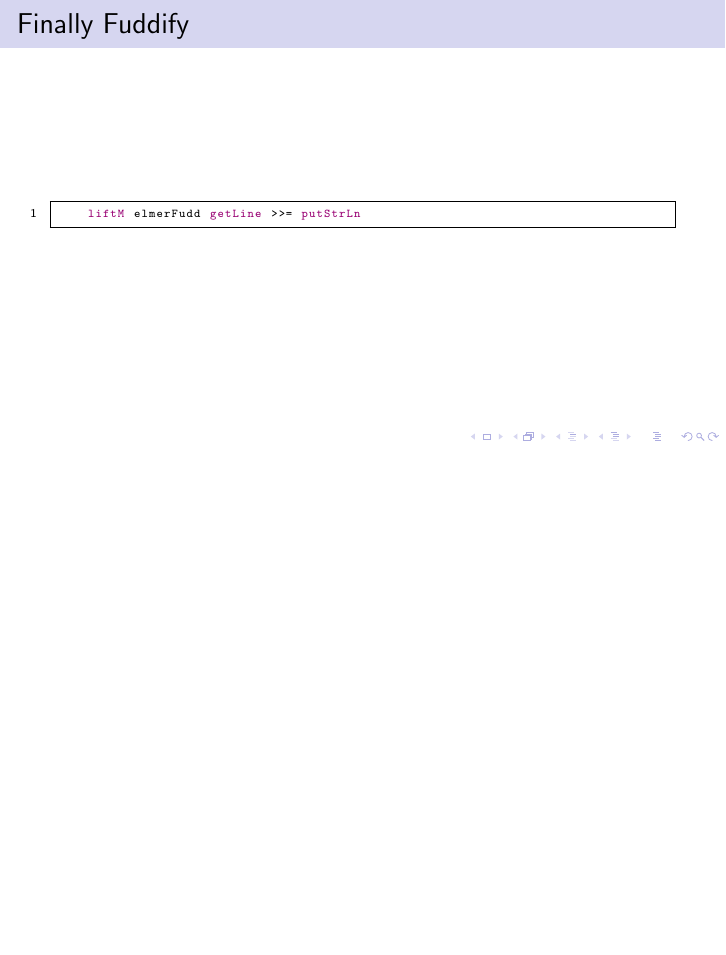
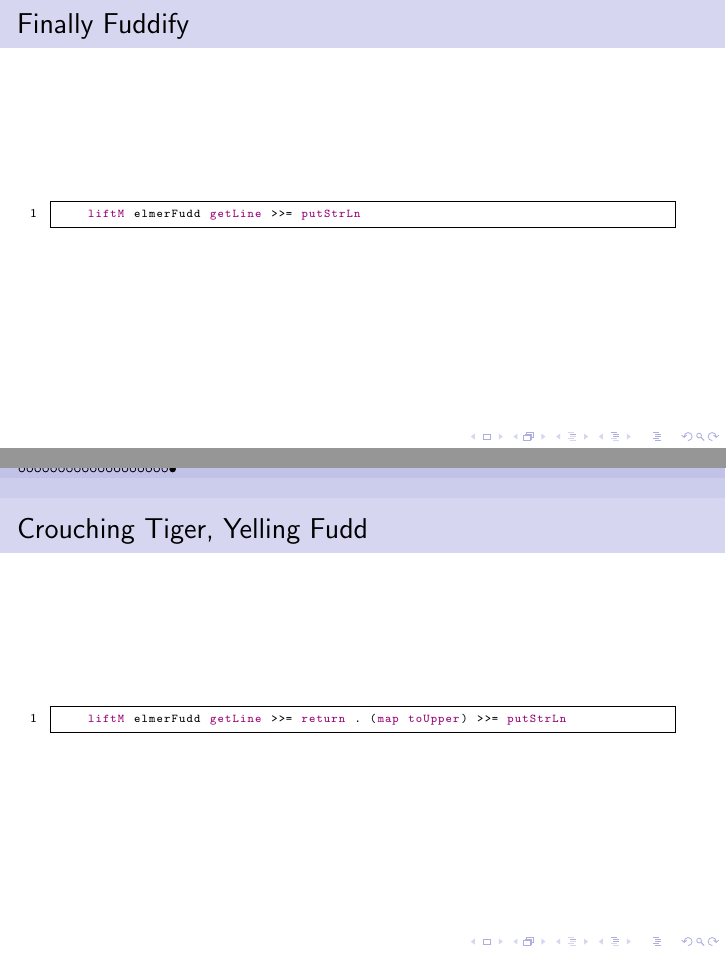
Before and after one commit to jedbarlow/cmput495, a LaTeX document (monad_intro.tex): part of page 20 of 20 before the commit and two parts of pages 20 and 21 of 21 after it, the two joined at a grey line, cut so that both start at the same text, the shorter picture padded with empty space. Compiled offline with pdfLaTeX.

Commit message:
Yelling Fudd. Example of more binds.

```diff
--- a/monad_intro.tex
+++ b/monad_intro.tex
@@ -288,4 +288,12 @@
 \end{frame}
 
 
+\begin{frame}[fragile]
+  \frametitle{Crouching Tiger, Yelling Fudd}
+
+  \begin{lstlisting}[frame=single,language=Haskell,breaklines=true]
+    liftM elmerFudd getLine >>= return . (map toUpper) >>= putStrLn
+  \end{lstlisting}
+\end{frame}
+
 \end{document}
```
